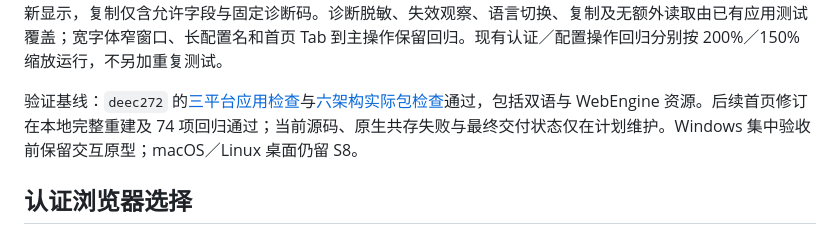
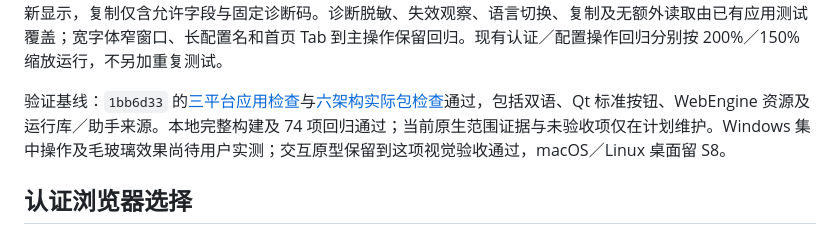
Before and after one commit to wtalioy/JustConnect, a Markdown page: docs/UI-DESIGN.md, the part around the change. Rendered like a GitHub page.

Commit message:
docs: record the verified S7 UI preview and pending desktop acceptance [skip ci]

```diff
--- a/docs/UI-DESIGN.md
+++ b/docs/UI-DESIGN.md
@@ -54,7 +54,7 @@ Windows 请求系统 Desktop Acrylic 并保留标准窗口边框；macOS 使用
 
 诊断详情复用现有会话、网络保护与核心共存快照，展示本地入口端口、校园 DNS、规则／重叠与校园例外、已确认出口策略和恢复状态；“规则与 DNS”打开同一来源／重叠详情。它展示确认过的策略，不将规则数量当作某条流量的命中证明。无结果、查询失败及旧代次明确显示未知，不新增周期查询或数据面日志；详情关闭时不刷新显示，复制仅含允许字段与固定诊断码。诊断脱敏、失效观察、语言切换、复制及无额外读取由已有应用测试覆盖；宽字体窄窗口、长配置名和首页 Tab 到主操作保留回归。现有认证／配置操作回归分别按 200%／150% 缩放运行，不另加重复测试。
 
-验证基线：`deec272` 的[三平台应用检查](https://github.com/wtalioy/JustConnect/actions/runs/42030890152)与[六架构实际包检查](https://github.com/wtalioy/JustConnect/actions/runs/42030891372)通过，包括双语与 WebEngine 资源。后续首页修订在本地完整重建及 74 项回归通过；当前源码、原生共存失败与最终交付状态仅在计划维护。Windows 集中验收前保留交互原型；macOS／Linux 桌面仍留 S8。
+验证基线：`1bb6d33` 的[三平台应用检查](https://github.com/wtalioy/JustConnect/actions/runs/42046382241)与[六架构实际包检查](https://github.com/wtalioy/JustConnect/actions/runs/42046435836)通过，包括双语、Qt 标准按钮、WebEngine 资源及运行库／助手来源。本地完整构建及 74 项回归通过；当前原生范围证据与未验收项仅在计划维护。Windows 集中操作及毛玻璃效果尚待用户实测；交互原型保留到这项视觉验收通过，macOS／Linux 桌面留 S8。
 
 ## 认证浏览器选择
 
```
